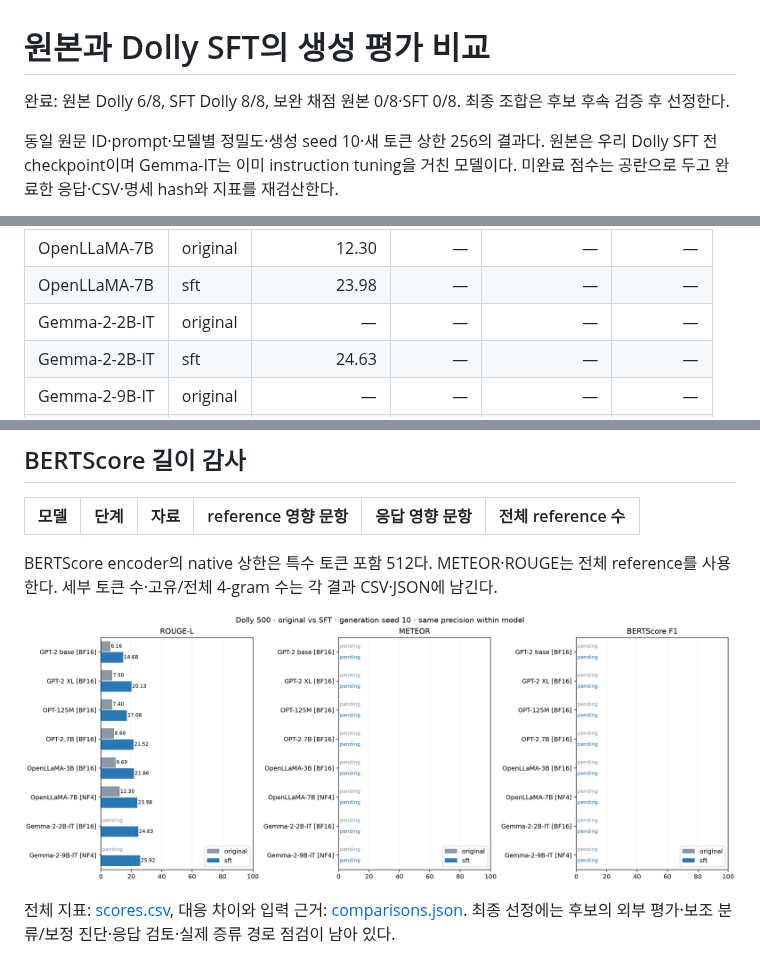
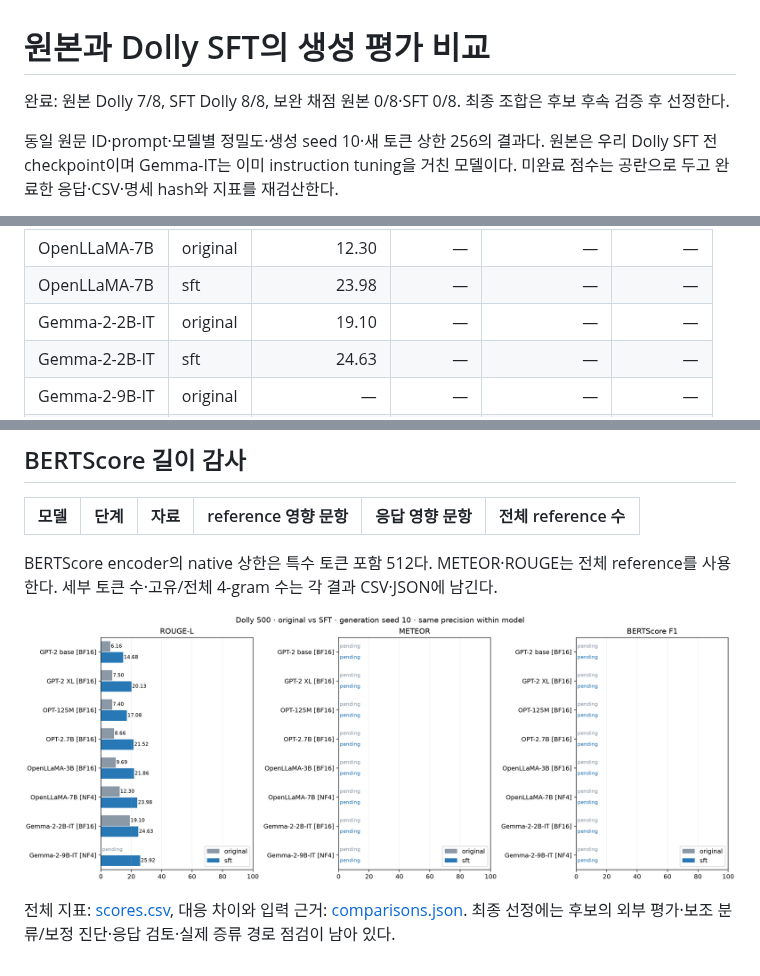
Before and after one commit to distillguard/knowledge-distillation-ai-engineering, a Markdown page: results/model_selection_v1/REPORT.md, 3 parts joined by grey strips. Rendered like a GitHub page; pictures changed too: results/model_selection_v1/dolly_before_after.png.

Commit message:
Record Gemma-2-2B-IT before and after Dolly SFT

```diff
--- a/results/model_selection_v1/REPORT.md
+++ b/results/model_selection_v1/REPORT.md
@@ -1,6 +1,6 @@
 # 원본과 Dolly SFT의 생성 평가 비교
 
-완료: 원본 Dolly 6/8, SFT Dolly 8/8, 보완 채점 원본 0/8·SFT 0/8. 최종 조합은 후보 후속 검증 후 선정한다.
+완료: 원본 Dolly 7/8, SFT Dolly 8/8, 보완 채점 원본 0/8·SFT 0/8. 최종 조합은 후보 후속 검증 후 선정한다.
 
 동일 원문 ID·prompt·모델별 정밀도·생성 seed 10·새 토큰 상한 256의 결과다. 원본은 우리 Dolly SFT 전 checkpoint이며 Gemma-IT는 이미 instruction tuning을 거친 모델이다. 미완료 점수는 공란으로 두고 완료한 응답·CSV·명세 hash와 지표를 재검산한다.
 
@@ -20,7 +20,7 @@ ROUGE-L·METEOR·raw BERTScore F1은 ×100이다. Distinct-4는 corpus 고유/
 | OpenLLaMA-3B | sft | 21.86 | — | — | — |
 | OpenLLaMA-7B | original | 12.30 | — | — | — |
 | OpenLLaMA-7B | sft | 23.98 | — | — | — |
-| Gemma-2-2B-IT | original | — | — | — | — |
+| Gemma-2-2B-IT | original | 19.10 | — | — | — |
 | Gemma-2-2B-IT | sft | 24.63 | — | — | — |
 | Gemma-2-9B-IT | original | — | — | — | — |
 | Gemma-2-9B-IT | sft | 25.92 | — | — | — |
```
Also changed, not shown: other parts of results/model_selection_v1/REPORT.md (+1 -0 lines), docs/RESEARCH_REPORT.md (+1 -1 lines), 5 other files.
